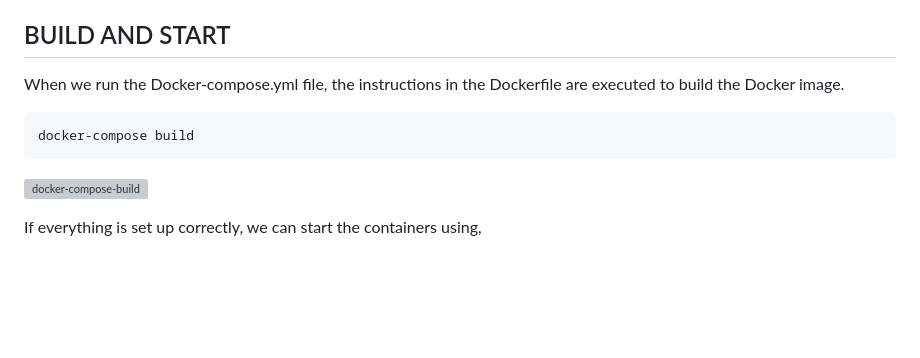
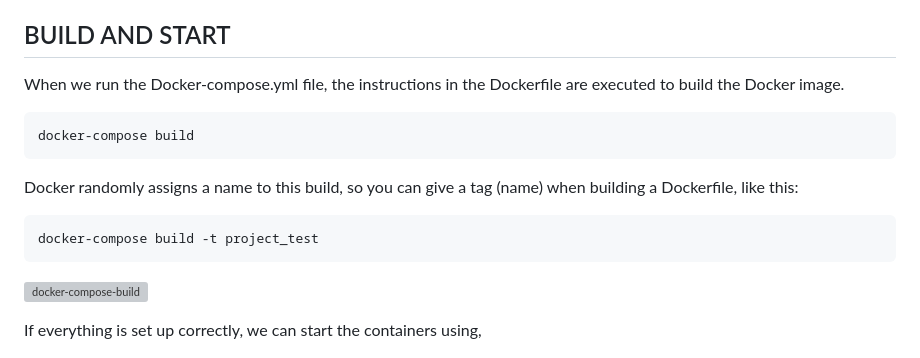
Before and after one commit to mcagriaktas/Docker-compose-basic, a Markdown page: README.md, the part around the change. GitHub-like rendering; blank space fills up the shorter version; grey boxes are pictures that could not be loaded.

````diff
--- a/README.md
+++ b/README.md
@@ -48,6 +48,10 @@ When we run the Docker-compose.yml file, the instructions in the Dockerfile are
 ```
 docker-compose build
 ```
+Docker randomly assigns a name to this build, so you can give a tag (name) when building a Dockerfile, like this:
+```
+docker-compose build -t project_test
+```
 ![docker-compose-build](https://github.com/mcagriaktas/Docker-compose-basic/assets/52080028/a9994e6e-82bd-48dd-9bc8-c269799b47f8)
 
 If everything is set up correctly, we can start the containers using,
````
